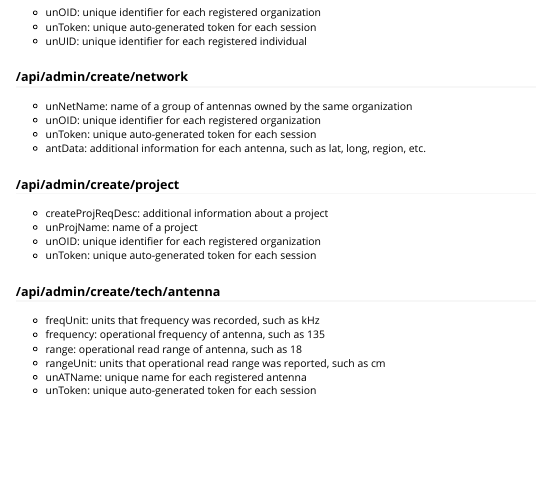
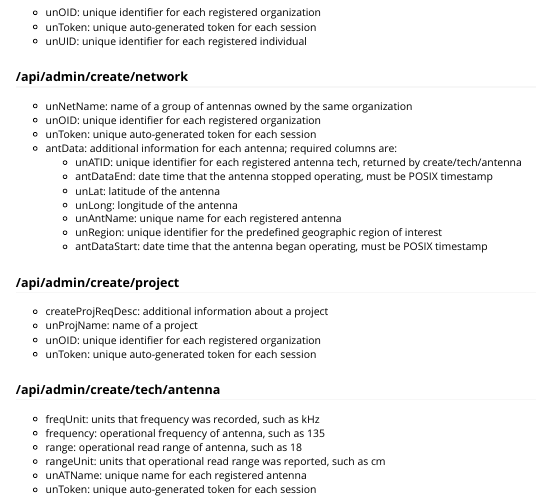
Before and after one commit to fishsciences/telemetry, an R Markdown document (vignettes/api_endpoints.Rmd): the page in a window 1100 px wide, from 1470 px down. Rendered offline with R 4.5, knitr and Pandoc, with nearby package versions.

Commit message:
Update website.

```diff
--- a/vignettes/api_endpoints.Rmd
+++ b/vignettes/api_endpoints.Rmd
@@ -44,10 +44,18 @@ In order to request administrative actions using the R package, the correct endp
   - unUID: unique identifier for each registered individual
 
 ### /api/admin/create/network
+
   - unNetName: name of a group of antennas owned by the same organization
   - unOID: unique identifier for each registered organization
   - unToken: unique auto-generated token for each session
-  - antData: additional information for each antenna, such as lat, long, region, etc.
+  - antData: additional information for each antenna; required columns are:
+    - unATID: unique identifier for each registered antenna tech, returned by create/tech/antenna
+    - antDataEnd: date time that the antenna stopped operating, must be POSIX timestamp
+    - unLat: latitude of the antenna
+    - unLong: longitude of the antenna
+    - unAntName: unique name for each registered antenna
+    - unRegion: unique identifier for the predefined geographic region of interest
+    - antDataStart: date time that the antenna began operating, must be POSIX timestamp
 
 ### /api/admin/create/project
   - createProjReqDesc: additional information about a project
```
Also changed, not shown: docs/pkgdown.yml, 22 other files.
